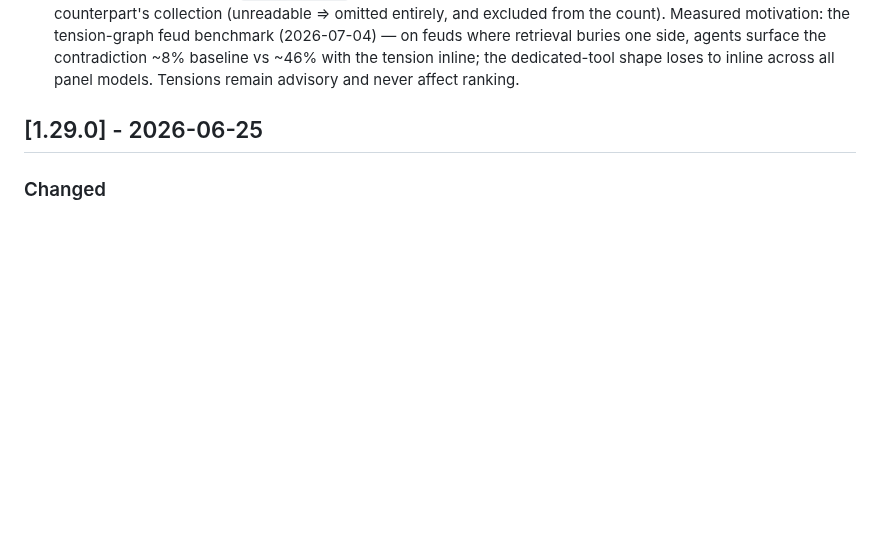
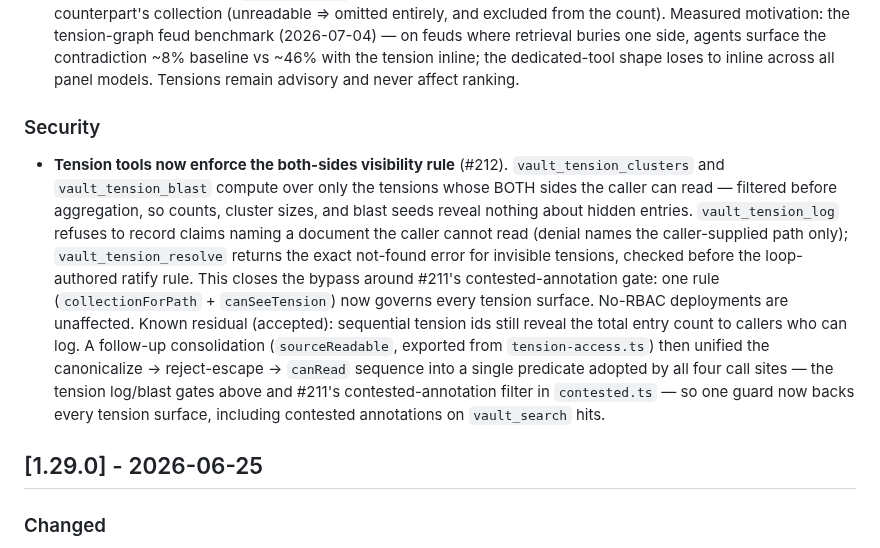
Before and after one commit to mavaali/daftari, a Markdown page: CHANGELOG.md, the part around the change. Drawn GitHub-style; blank space fills up the shorter version.

Commit message:
docs: changelog for tension-tool RBAC alignment (#212)
Co-Authored-By: Claude Fable 5 <noreply@anthropic.com>

```diff
--- a/CHANGELOG.md
+++ b/CHANGELOG.md
@@ -113,6 +113,27 @@ and this project adheres to [Semantic Versioning](https://semver.org/spec/v2.0.0
   ~8% baseline vs ~46% with the tension inline; the dedicated-tool shape
   loses to inline across all panel models. Tensions remain advisory and
   never affect ranking.
+
+### Security
+
+- **Tension tools now enforce the both-sides visibility rule** (#212).
+  `vault_tension_clusters` and `vault_tension_blast` compute over only the
+  tensions whose BOTH sides the caller can read — filtered before
+  aggregation, so counts, cluster sizes, and blast seeds reveal nothing
+  about hidden entries. `vault_tension_log` refuses to record claims naming
+  a document the caller cannot read (denial names the caller-supplied path
+  only); `vault_tension_resolve` returns the exact not-found error for
+  invisible tensions, checked before the loop-authored ratify rule. This
+  closes the bypass around #211's contested-annotation gate: one rule
+  (`collectionForPath` + `canSeeTension`) now governs every tension
+  surface. No-RBAC deployments are unaffected. Known residual (accepted):
+  sequential tension ids still reveal the total entry count to callers who
+  can log. A follow-up consolidation (`sourceReadable`, exported from
+  `tension-access.ts`) then unified the canonicalize → reject-escape →
+  `canRead` sequence into a single predicate adopted by all four call
+  sites — the tension log/blast gates above and #211's contested-annotation
+  filter in `contested.ts` — so one guard now backs every tension surface,
+  including contested annotations on `vault_search` hits.
 
 ## [1.29.0] - 2026-06-25
 
```
